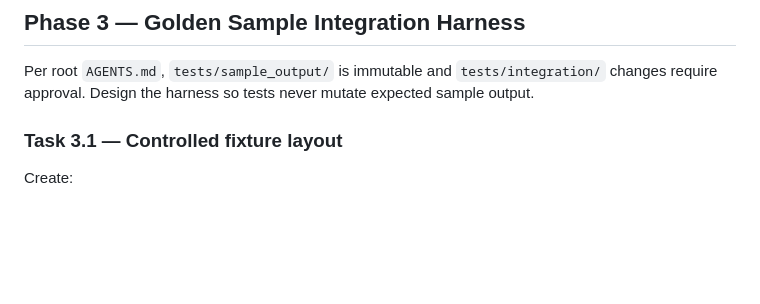
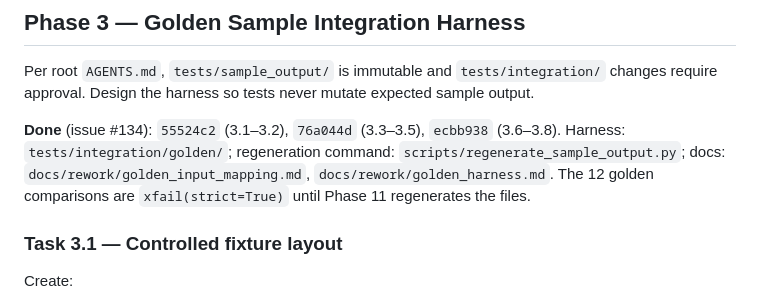
Before and after one commit to openstates/jurisdictions, a Markdown page: ai_tools/planning/census-pipeline-rework-plan.md, the part around the change. Drawn GitHub-style; blank space fills up the shorter version.

Commit message:
update plan

```diff
--- a/ai_tools/planning/census-pipeline-rework-plan.md
+++ b/ai_tools/planning/census-pipeline-rework-plan.md
@@ -196,6 +196,13 @@ structural changes.
 Per root `AGENTS.md`, `tests/sample_output/` is immutable and
 `tests/integration/` changes require approval. Design the harness so tests
 never mutate expected sample output.
+
+**Done** (issue #134): `55524c2` (3.1–3.2), `76a044d` (3.3–3.5),
+`ecbb938` (3.6–3.8). Harness: `tests/integration/golden/`; regeneration
+command: `scripts/regenerate_sample_output.py`; docs:
+`docs/rework/golden_input_mapping.md`, `docs/rework/golden_harness.md`.
+The 12 golden comparisons are `xfail(strict=True)` until Phase 11
+regenerates the files.
 
 ### Task 3.1 — Controlled fixture layout
 Create:
```
